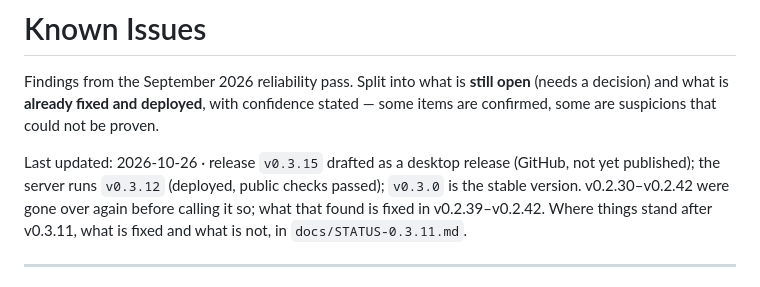
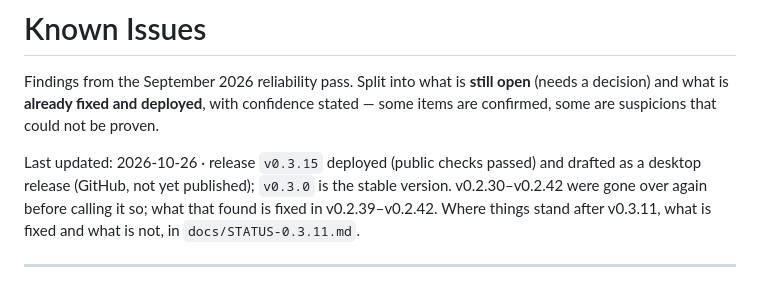
Before and after one commit to RustColeone/StiloMarker, a Markdown page: docs/ISSUES.md, the part around the change. Drawn GitHub-style.

```diff
--- a/docs/ISSUES.md
+++ b/docs/ISSUES.md
@@ -5,8 +5,8 @@ open** (needs a decision) and what is **already fixed and deployed**, with
 confidence stated — some items are confirmed, some are suspicions that could not
 be proven.
 
-Last updated: 2026-10-26 · release `v0.3.15` drafted as a desktop release (GitHub, not yet published);
-the server runs `v0.3.12` (deployed, public checks passed); `v0.3.0` is
+Last updated: 2026-10-26 · release `v0.3.15` deployed (public checks passed) and drafted as a
+desktop release (GitHub, not yet published); `v0.3.0` is
 the stable version. v0.2.30–v0.2.42 were gone over again before calling it so; what that found is
 fixed in v0.2.39–v0.2.42. Where things stand after v0.3.11, what is fixed and what is not, in
 `docs/STATUS-0.3.11.md`.
```
Also changed, not shown: docs/DEPLOYMENT.md (+32 -4 lines), docs/STATUS-0.3.11.md (+2 -2 lines).
